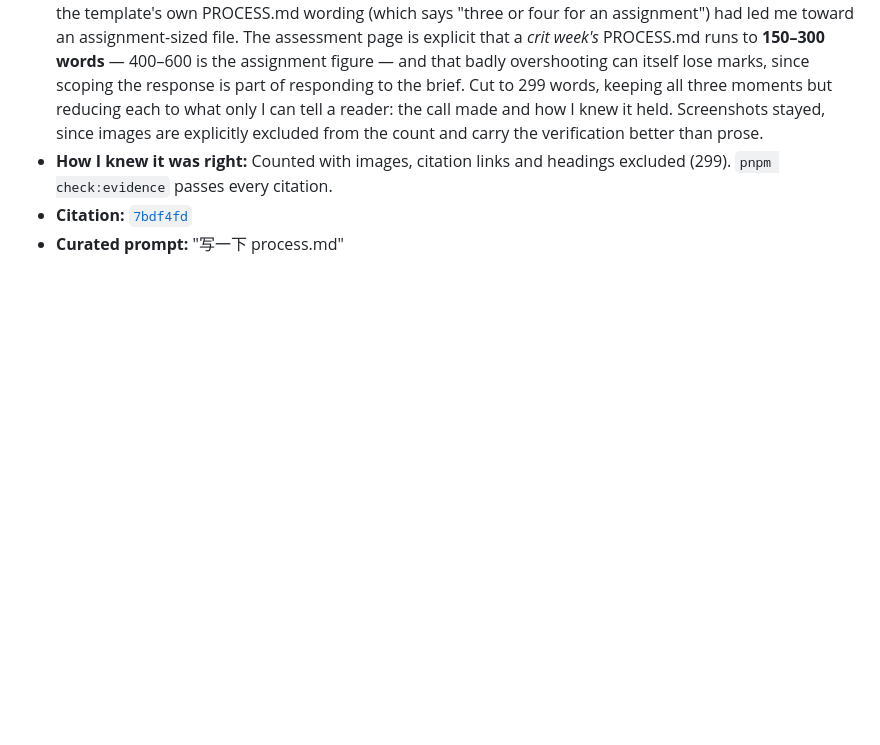
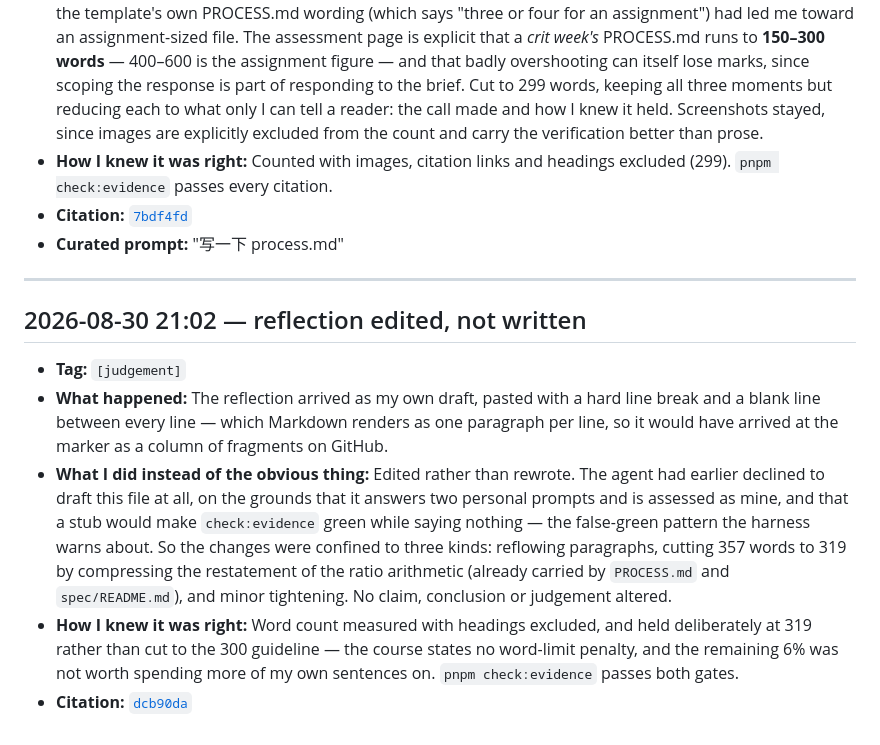
Before and after one commit to comp4020-agentic-coding-studio/comp4020-crit5-Gera1t-2001, a Markdown page: process-log.md, the part around the change. Rendered like a GitHub page; blank space fills up the shorter version.

Commit message:
log: reflection entry

```diff
--- a/process-log.md
+++ b/process-log.md
@@ -166,3 +166,26 @@ next one. Source material for PROCESS.md; not a substitute for it.
   excluded (299). `pnpm check:evidence` passes every citation.
 - **Citation:** [`7bdf4fd`](https://github.com/comp4020-agentic-coding-studio/comp4020-crit5-Gera1t-2001/commit/7bdf4fd)
 - **Curated prompt:** "写一下 process.md"
+
+---
+
+## 2026-08-30 21:02 — reflection edited, not written
+
+- **Tag:** `[judgement]`
+- **What happened:** The reflection arrived as my own draft, pasted with a hard
+  line break and a blank line between every line — which Markdown renders as one
+  paragraph per line, so it would have arrived at the marker as a column of
+  fragments on GitHub.
+- **What I did instead of the obvious thing:** Edited rather than rewrote. The
+  agent had earlier declined to draft this file at all, on the grounds that it
+  answers two personal prompts and is assessed as mine, and that a stub would
+  make `check:evidence` green while saying nothing — the false-green pattern the
+  harness warns about. So the changes were confined to three kinds: reflowing
+  paragraphs, cutting 357 words to 319 by compressing the restatement of the
+  ratio arithmetic (already carried by `PROCESS.md` and `spec/README.md`), and
+  minor tightening. No claim, conclusion or judgement altered.
+- **How I knew it was right:** Word count measured with headings excluded, and
+  held deliberately at 319 rather than cut to the 300 guideline — the course
+  states no word-limit penalty, and the remaining 6% was not worth spending more
+  of my own sentences on. `pnpm check:evidence` passes both gates.
+- **Citation:** [`dcb90da`](https://github.com/comp4020-agentic-coding-studio/comp4020-crit5-Gera1t-2001/commit/dcb90da)
```
